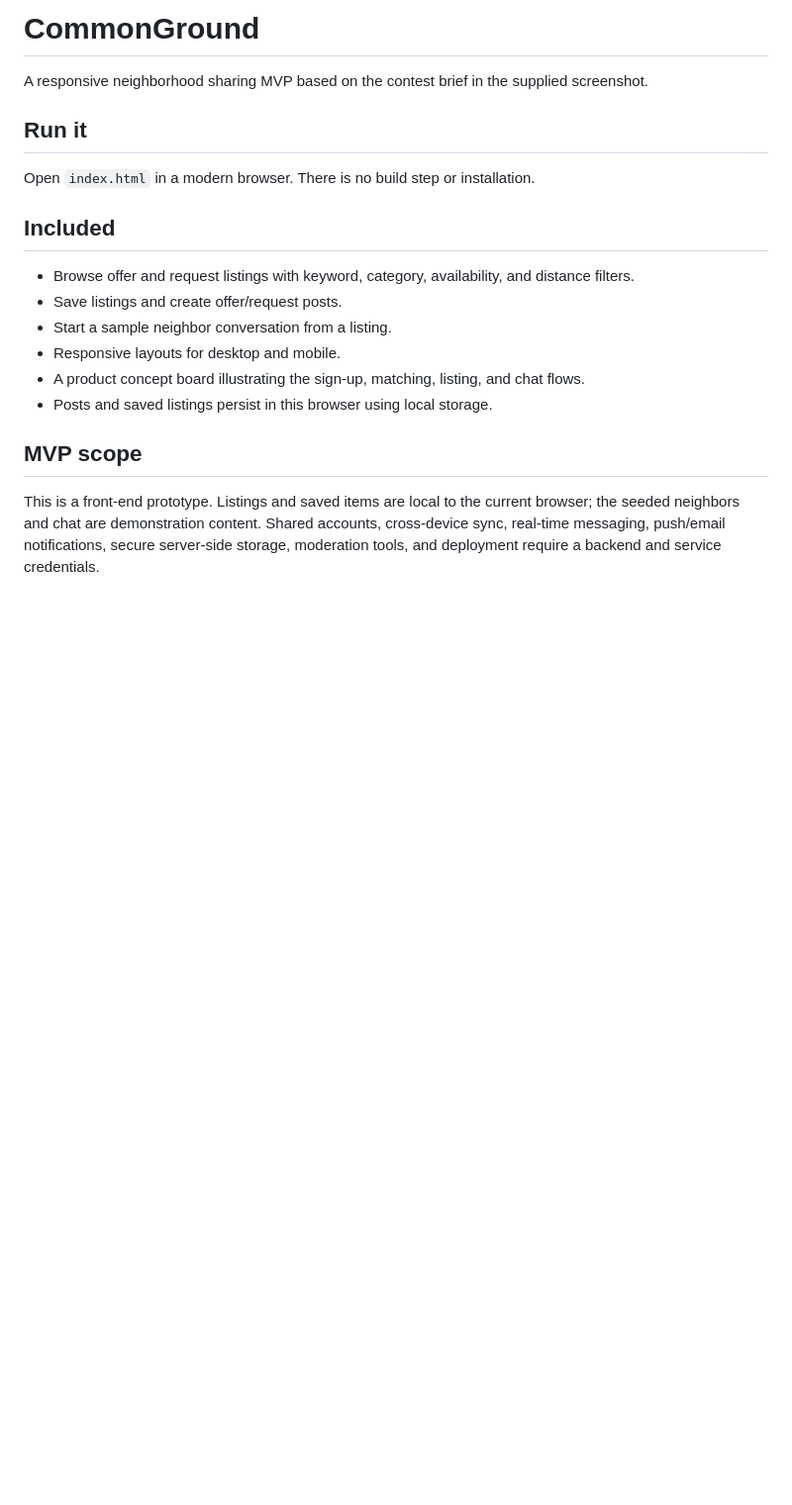
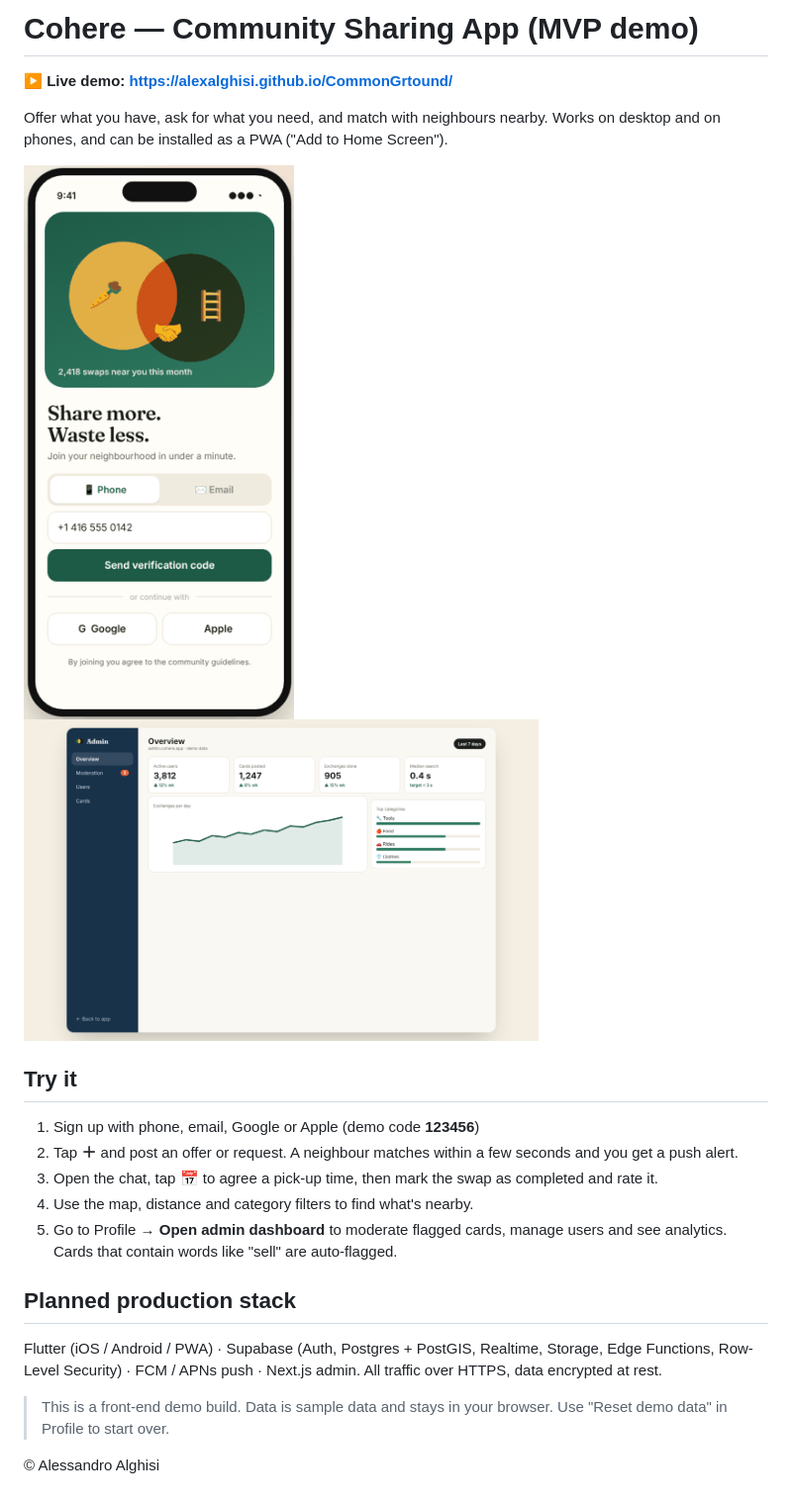
Before and after one commit to alexalghisi/CommonGrtound, a Markdown page: README.md, the part around the change. Shown: that part at 99% size. Drawn GitHub-style; pictures changed too: preview/admin.png (added), preview/demo.gif (added); blank space fills up the shorter version.

Commit message:
Publish Cohere interactive MVP demo build

```diff
--- a/README.md
+++ b/README.md
@@ -1,20 +1,28 @@
-# CommonGround
+# Cohere — Community Sharing App (MVP demo)
 
-A responsive neighborhood sharing MVP based on the contest brief in the supplied screenshot.
+**▶ Live demo: https://alexalghisi.github.io/CommonGrtound/**
 
-## Run it
+Offer what you have, ask for what you need, and match with neighbours nearby.
+Works on desktop and on phones, and can be installed as a PWA ("Add to Home Screen").
 
-Open `index.html` in a modern browser. There is no build step or installation.
+<p>
+  <img src="preview/demo.gif" width="300" alt="App walkthrough" />
+  <img src="preview/admin.png" width="520" alt="Admin dashboard" />
+</p>
 
-## Included
+## Try it
 
-- Browse offer and request listings with keyword, category, availability, and distance filters.
-- Save listings and create offer/request posts.
-- Start a sample neighbor conversation from a listing.
-- Responsive layouts for desktop and mobile.
-- A product concept board illustrating the sign-up, matching, listing, and chat flows.
-- Posts and saved listings persist in this browser using local storage.
+1. Sign up with phone, email, Google or Apple (demo code **123456**)
+2. Tap **＋** and post an offer or request. A neighbour matches within a few seconds and you get a push alert.
+3. Open the chat, tap 📅 to agree a pick-up time, then mark the swap as completed and rate it.
+4. Use the map, distance and category filters to find what's nearby.
+5. Go to Profile → **Open admin dashboard** to moderate flagged cards, manage users and see analytics. Cards that contain words like "sell" are auto-flagged.
 
-## MVP scope
+## Planned production stack
 
-This is a front-end prototype. Listings and saved items are local to the current browser; the seeded neighbors and chat are demonstration content. Shared accounts, cross-device sync, real-time messaging, push/email notifications, secure server-side storage, moderation tools, and deployment require a backend and service credentials.
+Flutter (iOS / Android / PWA) · Supabase (Auth, Postgres + PostGIS, Realtime, Storage, Edge Functions, Row-Level Security) · FCM / APNs push · Next.js admin.
+All traffic over HTTPS, data encrypted at rest.
+
+> This is a front-end demo build. Data is sample data and stays in your browser. Use "Reset demo data" in Profile to start over.
+
+© Alessandro Alghisi
```
Also changed, not shown: preview/desktop.png (added), 6 other files.
